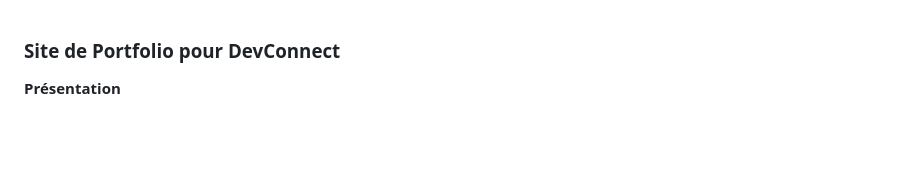
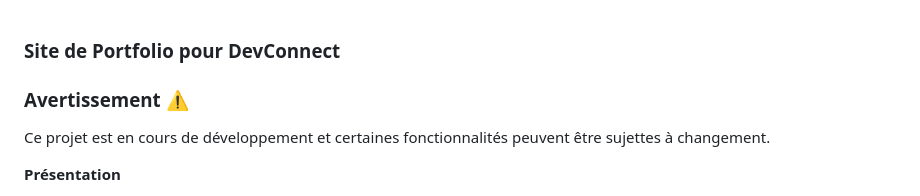
Before and after one commit to ISTIFANO/TeamFolio-by-Pixel-Warriors, a Markdown page: README.md, the part around one of its changes. Drawn GitHub-style; blank space fills up the shorter version.

```diff
--- a/README.md
+++ b/README.md
@@ -1,5 +1,7 @@
 
 ### **Site de Portfolio pour DevConnect**
+### Avertissement ⚠️
+Ce projet est en cours de développement et certaines fonctionnalités peuvent être sujettes à changement.
 
 **Présentation**
 
```
Also changed, not shown: other parts of README.md (+2 -0 lines).
